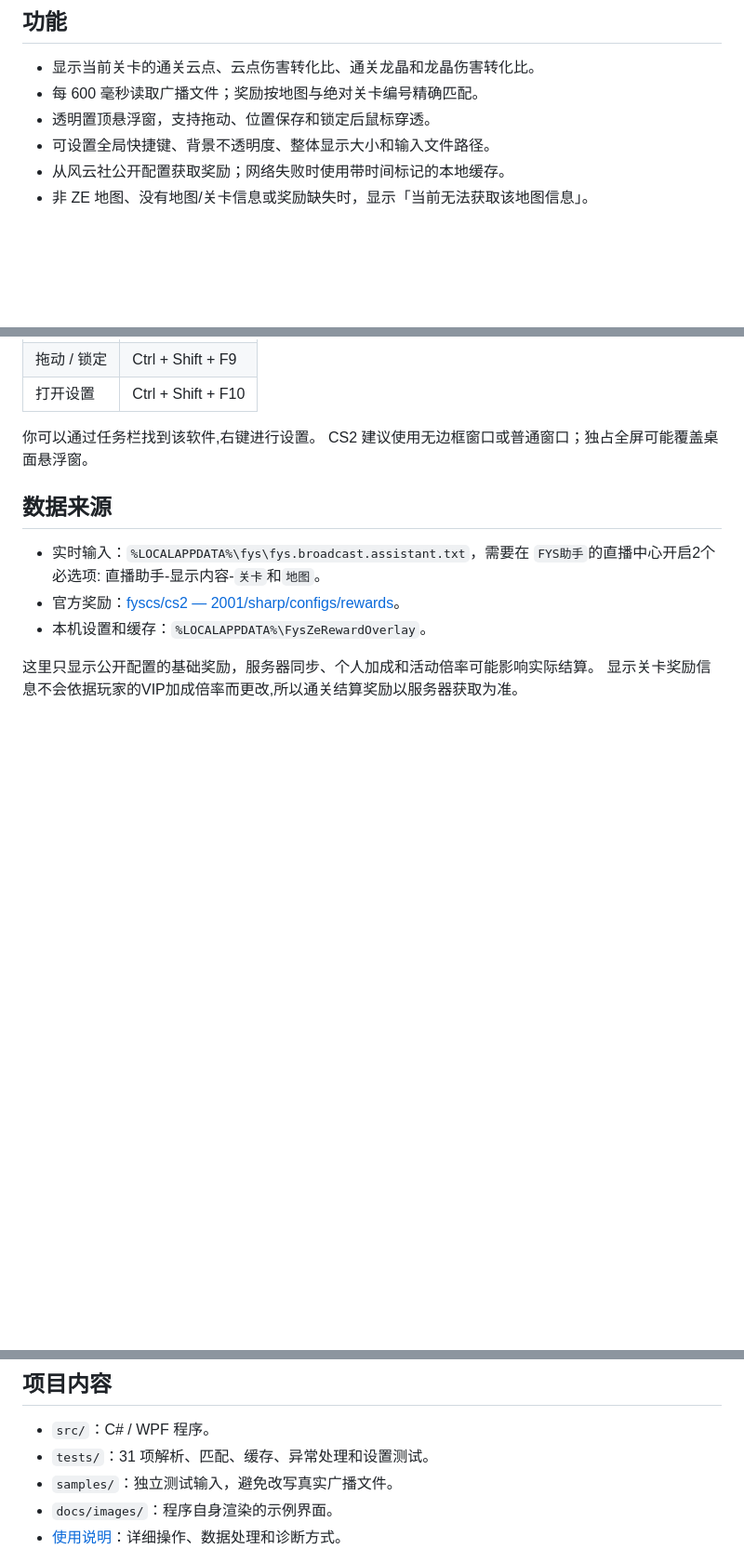
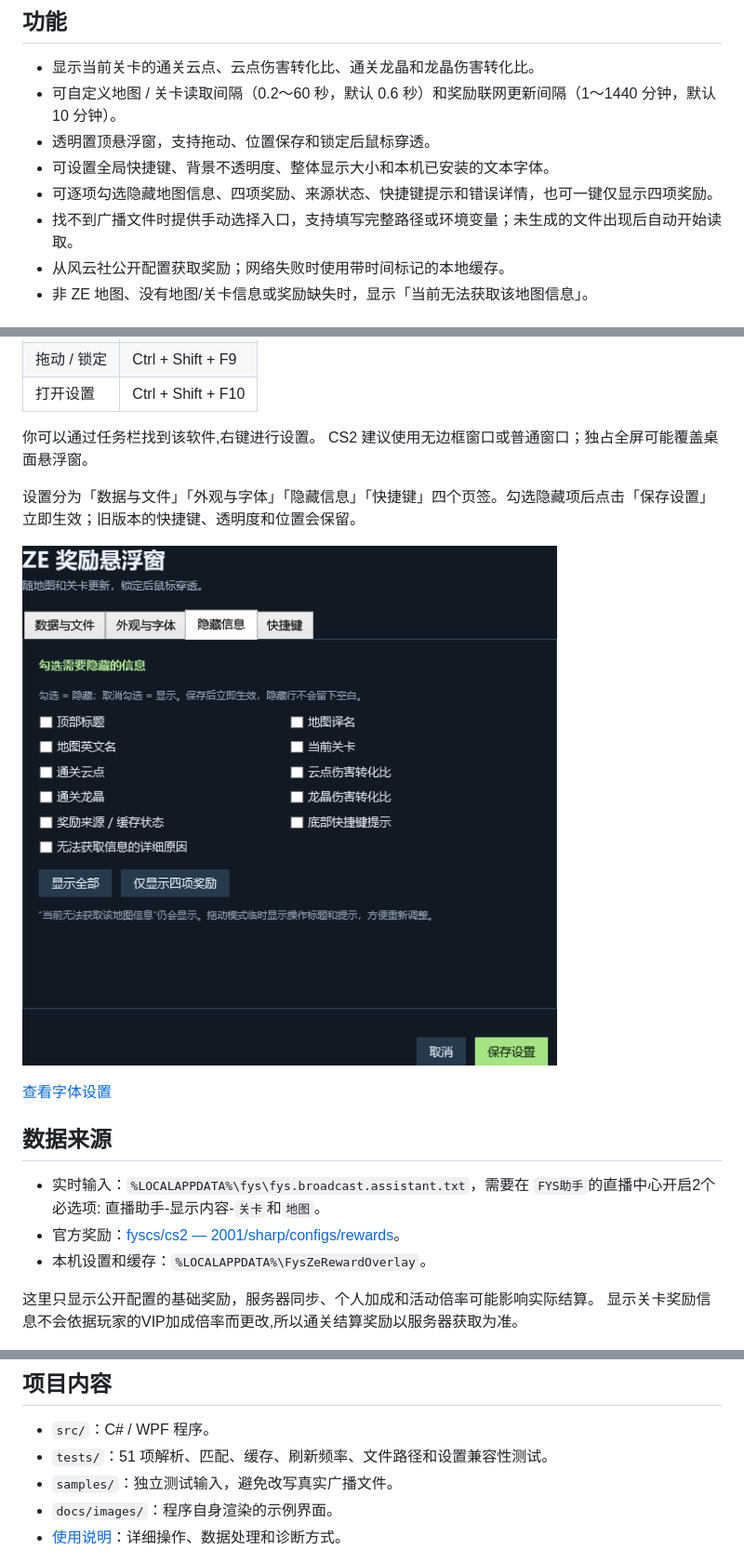
Before and after one commit to creeper-kk/fys-ze-reward-overlay, a Markdown page: README.md, 3 parts joined by grey strips. Shown at 93% size. GitHub-like rendering; pictures changed too: docs/images/visibility-settings.png (added); blank space fills up the shorter version.

Commit message:
feat: customize refresh intervals, fonts and visible overlay data
Add manual broadcast file recovery and preserve existing user preferences.

Co-Authored-By: Codex <noreply@openai.com>

```diff
--- a/README.md
+++ b/README.md
@@ -7,9 +7,11 @@
 ## 功能
 
 - 显示当前关卡的通关云点、云点伤害转化比、通关龙晶和龙晶伤害转化比。
-- 每 600 毫秒读取广播文件；奖励按地图与绝对关卡编号精确匹配。
+- 可自定义地图 / 关卡读取间隔（0.2～60 秒，默认 0.6 秒）和奖励联网更新间隔（1～1440 分钟，默认 10 分钟）。
 - 透明置顶悬浮窗，支持拖动、位置保存和锁定后鼠标穿透。
-- 可设置全局快捷键、背景不透明度、整体显示大小和输入文件路径。
+- 可设置全局快捷键、背景不透明度、整体显示大小和本机已安装的文本字体。
+- 可逐项勾选隐藏地图信息、四项奖励、来源状态、快捷键提示和错误详情，也可一键仅显示四项奖励。
+- 找不到广播文件时提供手动选择入口，支持填写完整路径或环境变量；未生成的文件出现后自动开始读取。
 - 从风云社公开配置获取奖励；网络失败时使用带时间标记的本地缓存。
 - 非 ZE 地图、没有地图/关卡信息或奖励缺失时，显示「当前无法获取该地图信息」。
 
@@ -36,6 +38,12 @@ dotnet publish .\src\FysZeRewardOverlay.csproj -c Release --no-self-contained -o
 你可以通过任务栏找到该软件,右键进行设置。
 CS2 建议使用无边框窗口或普通窗口；独占全屏可能覆盖桌面悬浮窗。
 
+设置分为「数据与文件」「外观与字体」「隐藏信息」「快捷键」四个页签。勾选隐藏项后点击「保存设置」立即生效；旧版本的快捷键、透明度和位置会保留。
+
+![可选择隐藏的信息](docs/images/visibility-settings.png)
+
+[查看字体设置](docs/images/font-settings.png)
+
 ## 数据来源
 
 - 实时输入：`%LOCALAPPDATA%\fys\fys.broadcast.assistant.txt`，需要在 `FYS助手`的直播中心开启2个必选项:
@@ -49,7 +57,7 @@ CS2 建议使用无边框窗口或普通窗口；独占全屏可能覆盖桌面
 ## 项目内容
 
 - `src/`：C# / WPF 程序。
-- `tests/`：31 项解析、匹配、缓存、异常处理和设置测试。
+- `tests/`：51 项解析、匹配、缓存、刷新频率、文件路径和设置兼容性测试。
 - `samples/`：独立测试输入，避免改写真实广播文件。
 - `docs/images/`：程序自身渲染的示例界面。
 - [使用说明](使用说明.md)：详细操作、数据处理和诊断方式。
```
Also changed, not shown: 使用说明.md (+19 -3 lines), docs/images/font-settings.png (added), 8 other files.
